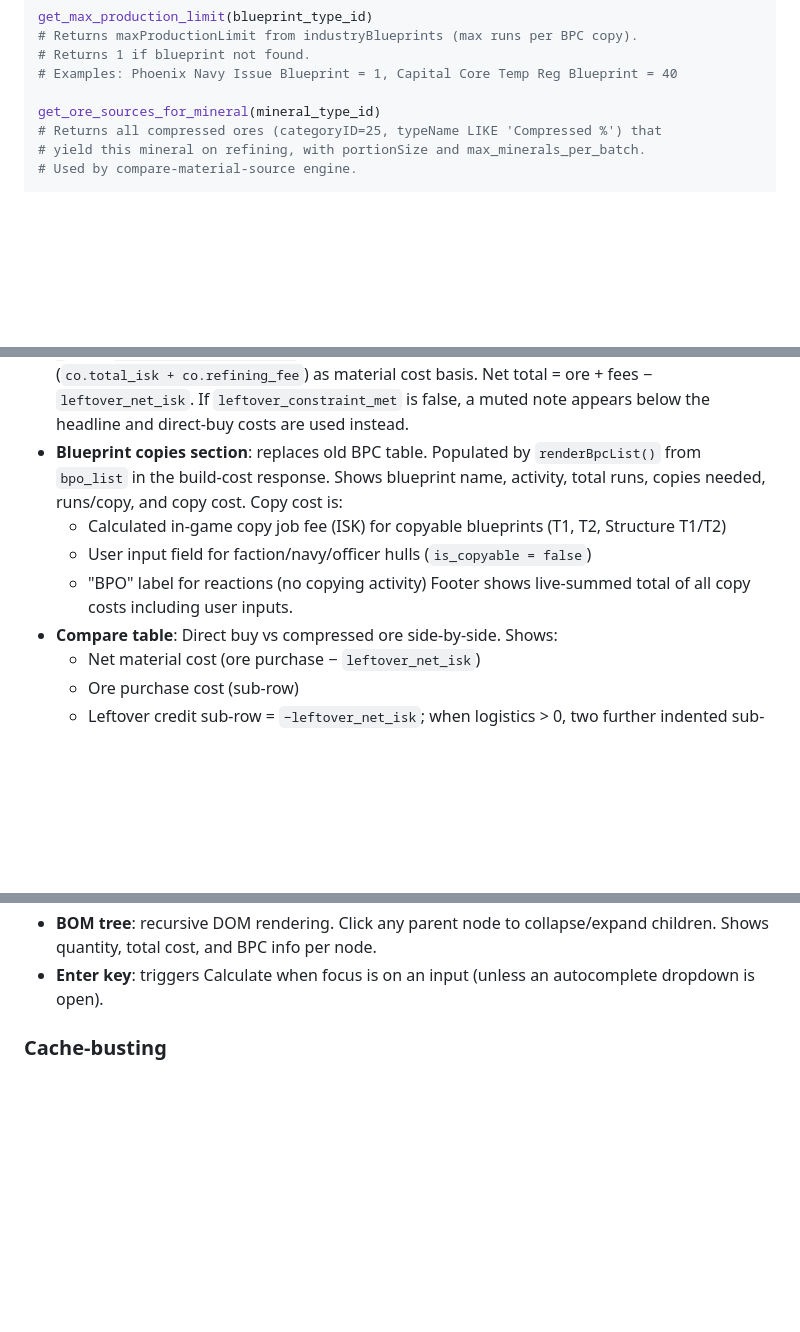
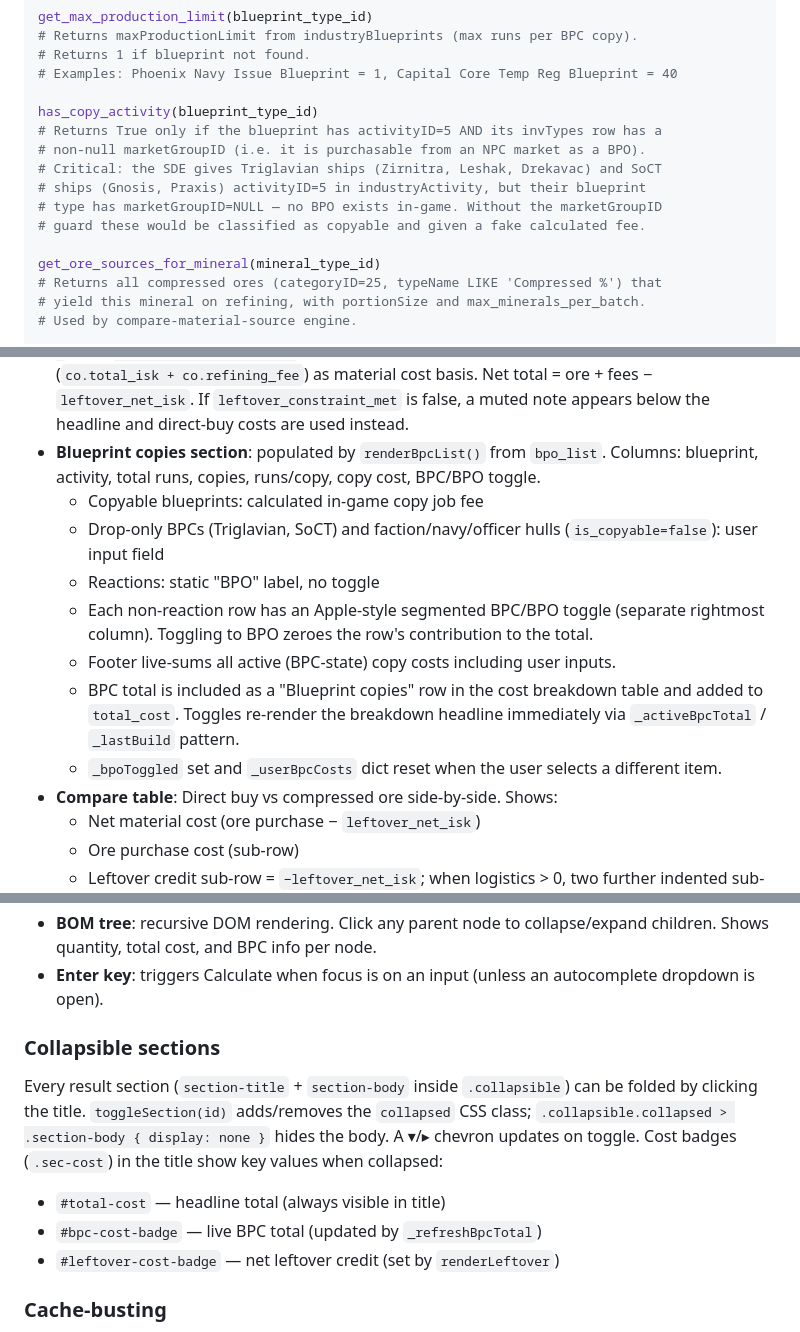
Before and after one commit to Miolaka/EVESeek, a Markdown page: DESIGN_2.0.md, 3 parts joined by grey strips. Rendered like a GitHub page; blank space fills up the shorter version.

```diff
--- a/DESIGN_2.0.md
+++ b/DESIGN_2.0.md
@@ -219,6 +219,14 @@ get_max_production_limit(blueprint_type_id)
 # Returns 1 if blueprint not found.
 # Examples: Phoenix Navy Issue Blueprint = 1, Capital Core Temp Reg Blueprint = 40
 
+has_copy_activity(blueprint_type_id)
+# Returns True only if the blueprint has activityID=5 AND its invTypes row has a
+# non-null marketGroupID (i.e. it is purchasable from an NPC market as a BPO).
+# Critical: the SDE gives Triglavian ships (Zirnitra, Leshak, Drekavac) and SoCT
+# ships (Gnosis, Praxis) activityID=5 in industryActivity, but their blueprint
+# type has marketGroupID=NULL — no BPO exists in-game. Without the marketGroupID
+# guard these would be classified as copyable and given a fake calculated fee.
+
 get_ore_sources_for_mineral(mineral_type_id)
 # Returns all compressed ores (categoryID=25, typeName LIKE 'Compressed %') that
 # yield this mineral on refining, with portionSize and max_minerals_per_batch.
@@ -694,13 +702,15 @@ Three files: `index.html`, `style.css`, `app.js`.
   headline and uses ore path costs (`co.total_isk + co.refining_fee`) as material cost
   basis. Net total = ore + fees − `leftover_net_isk`. If `leftover_constraint_met` is
   false, a muted note appears below the headline and direct-buy costs are used instead.
-- **Blueprint copies section**: replaces old BPC table. Populated by `renderBpcList()` from
-  `bpo_list` in the build-cost response. Shows blueprint name, activity, total runs, copies
-  needed, runs/copy, and copy cost. Copy cost is:
-  - Calculated in-game copy job fee (ISK) for copyable blueprints (T1, T2, Structure T1/T2)
-  - User input field for faction/navy/officer hulls (`is_copyable = false`)
-  - "BPO" label for reactions (no copying activity)
-  Footer shows live-summed total of all copy costs including user inputs.
+- **Blueprint copies section**: populated by `renderBpcList()` from `bpo_list`. Columns:
+  blueprint, activity, total runs, copies, runs/copy, copy cost, BPC/BPO toggle.
+  - Copyable blueprints: calculated in-game copy job fee
+  - Drop-only BPCs (Triglavian, SoCT) and faction/navy/officer hulls (`is_copyable=false`): user input field
+  - Reactions: static "BPO" label, no toggle
+  - Each non-reaction row has an Apple-style segmented BPC/BPO toggle (separate rightmost column). Toggling to BPO zeroes the row's contribution to the total.
+  - Footer live-sums all active (BPC-state) copy costs including user inputs.
+  - BPC total is included as a "Blueprint copies" row in the cost breakdown table and added to `total_cost`. Toggles re-render the breakdown headline immediately via `_activeBpcTotal` / `_lastBuild` pattern.
+  - `_bpoToggled` set and `_userBpcCosts` dict reset when the user selects a different item.
 - **Compare table**: Direct buy vs compressed ore side-by-side. Shows:
   - Net material cost (ore purchase − `leftover_net_isk`)
   - Ore purchase cost (sub-row)
@@ -726,6 +736,16 @@ Three files: `index.html`, `style.css`, `app.js`.
   Shows quantity, total cost, and BPC info per node.
 - **Enter key**: triggers Calculate when focus is on an input (unless an autocomplete
   dropdown is open).
+
+### Collapsible sections
+
+Every result section (`section-title` + `section-body` inside `.collapsible`) can be
+folded by clicking the title. `toggleSection(id)` adds/removes the `collapsed` CSS class;
+`.collapsible.collapsed > .section-body { display: none }` hides the body. A ▾/▸ chevron
+updates on toggle. Cost badges (`.sec-cost`) in the title show key values when collapsed:
+- `#total-cost` — headline total (always visible in title)
+- `#bpc-cost-badge` — live BPC total (updated by `_refreshBpcTotal`)
+- `#leftover-cost-badge` — net leftover credit (set by `renderLeftover`)
 
 ### Cache-busting
 
```
Also changed, not shown: other parts of DESIGN_2.0.md (+10 -1 lines), README.md (+2 -1 lines).
